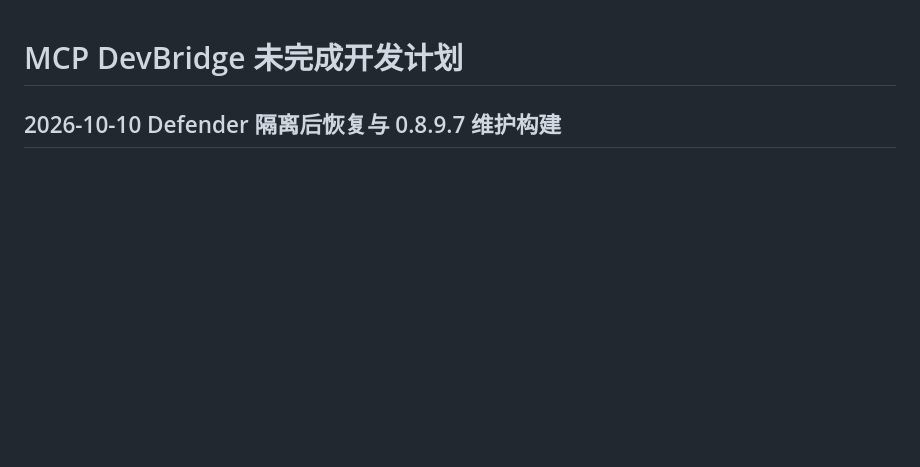
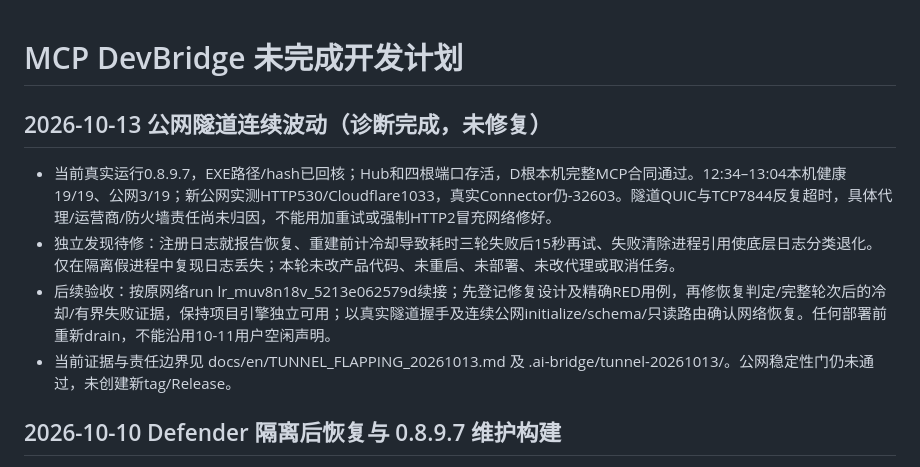
Before and after one commit to ShiningSugar35/mcp-devbridge, a Markdown page: 开发计划.md, the part around the change. Rendered like a GitHub page; blank space fills up the shorter version.

Commit message:
docs: diagnose public tunnel flapping and recovery gaps

```diff
--- a/开发计划.md
+++ b/开发计划.md
@@ -1,4 +1,11 @@
 # MCP DevBridge 未完成开发计划
+
+## 2026-10-13 公网隧道连续波动（诊断完成，未修复）
+
+- 当前真实运行0.8.9.7，EXE路径/hash已回核；Hub和四根端口存活，D根本机完整MCP合同通过。12:34–13:04本机健康19/19、公网3/19；新公网实测HTTP530/Cloudflare1033，真实Connector仍-32603。隧道QUIC与TCP7844反复超时，具体代理/运营商/防火墙责任尚未归因，不能用加重试或强制HTTP2冒充网络修好。
+- 独立发现待修：注册日志就报告恢复、重建前计冷却导致耗时三轮失败后15秒再试、失败清除进程引用使底层日志分类退化。仅在隔离假进程中复现日志丢失；本轮未改产品代码、未重启、未部署、未改代理或取消任务。
+- 后续验收：按原网络run lr_muv8n18v_5213e062579d续接；先登记修复设计及精确RED用例，再修恢复判定/完整轮次后的冷却/有界失败证据，保持项目引擎独立可用；以真实隧道握手及连续公网initialize/schema/只读路由确认网络恢复。任何部署前重新drain，不能沿用10-11用户空闲声明。
+- 当前证据与责任边界见 docs/en/TUNNEL_FLAPPING_20261013.md 及 .ai-bridge/tunnel-20261013/。公网稳定性门仍未通过，未创建新tag/Release。
 
 ## 2026-10-10 Defender 隔离后恢复与 0.8.9.7 维护构建
 
```
Also changed, not shown: docs/en/TUNNEL_FLAPPING_20261013.md (added, +32 -0 lines).
